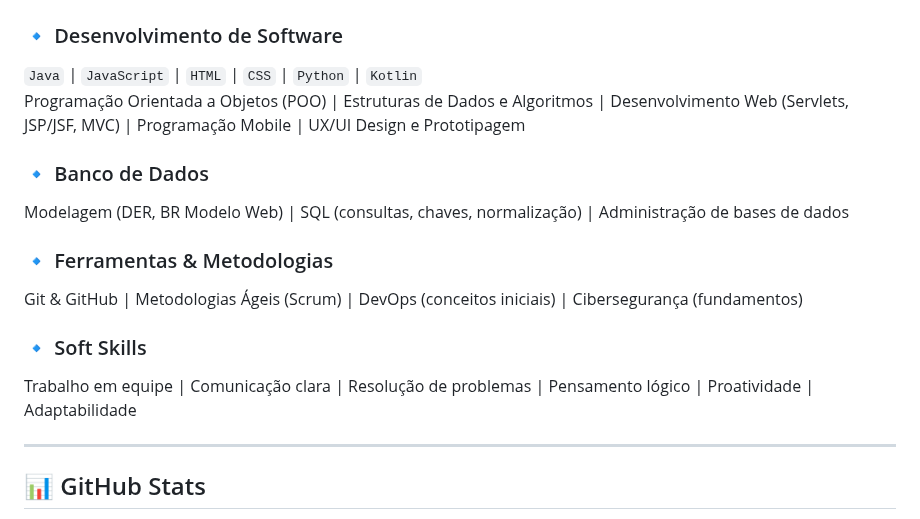
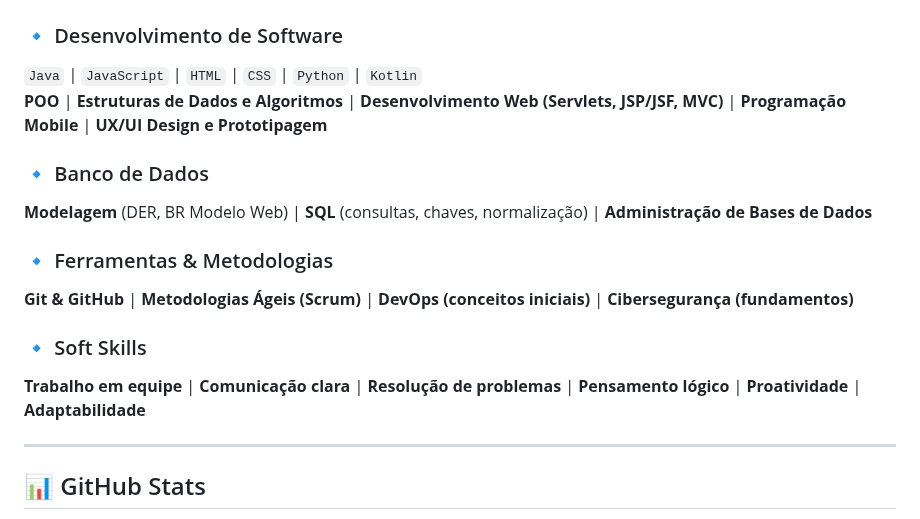
Before and after one commit to ViniciusBzm/ViniciusBzm, a Markdown page: README.md, the part around the change. Drawn GitHub-style.

```diff
--- a/README.md
+++ b/README.md
@@ -29,16 +29,16 @@
 
 ### 🔹 Desenvolvimento de Software
 `Java` | `JavaScript` | `HTML` | `CSS` | `Python` | `Kotlin`
-Programação Orientada a Objetos (POO) | Estruturas de Dados e Algoritmos | Desenvolvimento Web (Servlets, JSP/JSF, MVC) | Programação Mobile | UX/UI Design e Prototipagem
+**POO** | **Estruturas de Dados e Algoritmos** | **Desenvolvimento Web (Servlets, JSP/JSF, MVC)** | **Programação Mobile** | **UX/UI Design e Prototipagem**
 
 ### 🔹 Banco de Dados
-Modelagem (DER, BR Modelo Web) | SQL (consultas, chaves, normalização) | Administração de bases de dados
+**Modelagem** (DER, BR Modelo Web) | **SQL** (consultas, chaves, normalização) | **Administração de Bases de Dados**
 
 ### 🔹 Ferramentas & Metodologias
-Git & GitHub | Metodologias Ágeis (Scrum) | DevOps (conceitos iniciais) | Cibersegurança (fundamentos)
+**Git & GitHub** | **Metodologias Ágeis (Scrum)** | **DevOps (conceitos iniciais)** | **Cibersegurança (fundamentos)**
 
 ### 🔹 Soft Skills
-Trabalho em equipe | Comunicação clara | Resolução de problemas | Pensamento lógico | Proatividade | Adaptabilidade
+**Trabalho em equipe** | **Comunicação clara** | **Resolução de problemas** | **Pensamento lógico** | **Proatividade** | **Adaptabilidade**
 
 ---
 
```
